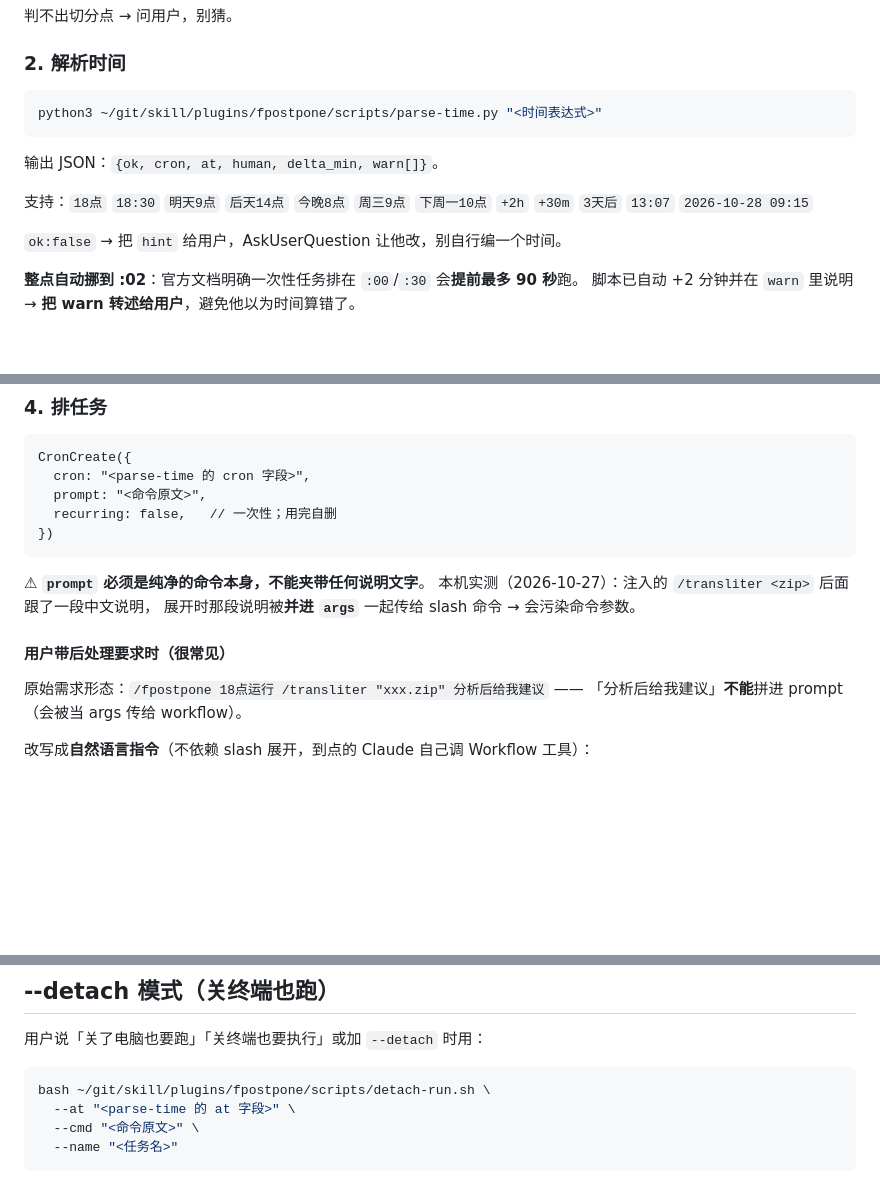
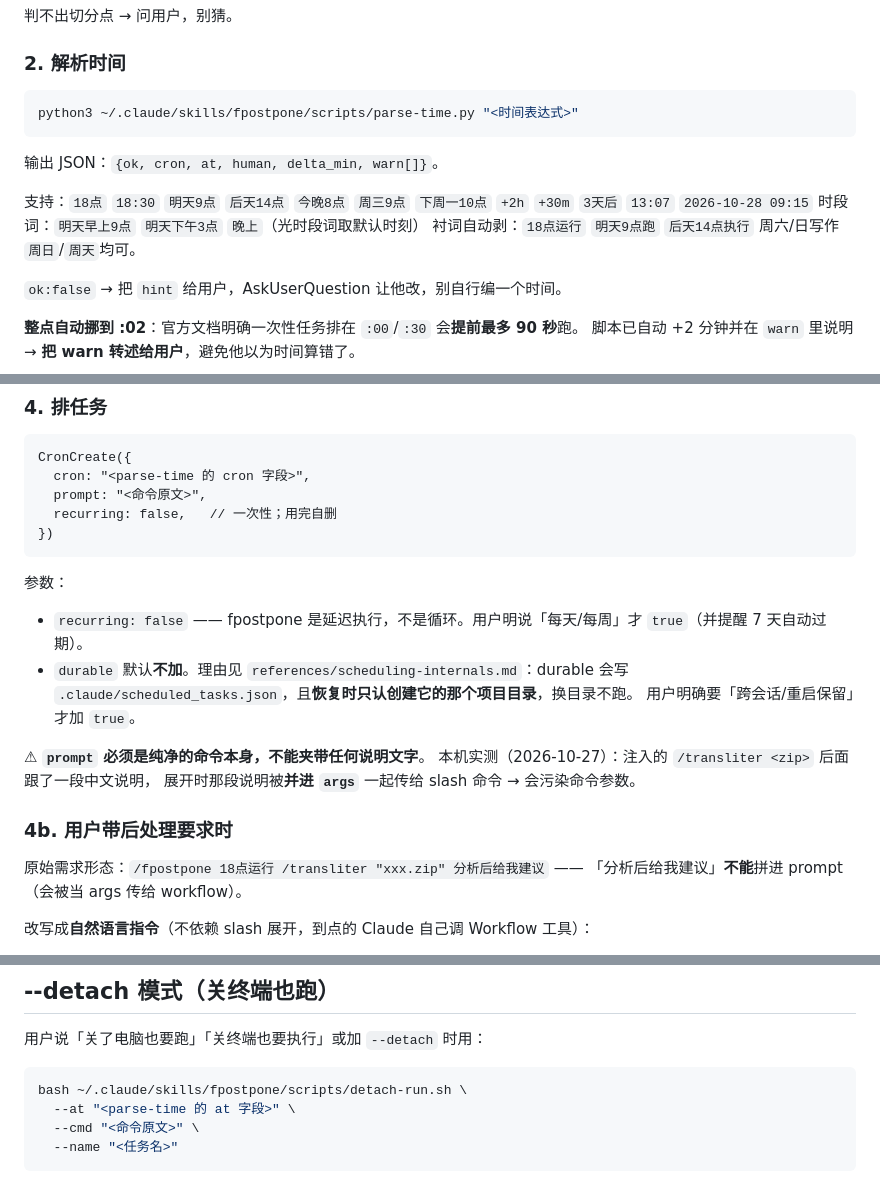
Before and after one commit to mengfanchun2017/skill, a Markdown page: plugins/fpostpone/SKILL.md, 3 parts joined by grey strips. Drawn GitHub-style; blank space fills up the shorter version.

Commit message:
Auto-sync: skill 1 文件
  plugins/fpostpone/SKILL.md

````diff
--- a/plugins/fpostpone/SKILL.md
+++ b/plugins/fpostpone/SKILL.md
@@ -42,13 +42,16 @@ allowed-tools: Bash, CronCreate, CronList, CronDelete, Read, Write, Workflow
 ### 2. 解析时间
 
 ```bash
-python3 ~/git/skill/plugins/fpostpone/scripts/parse-time.py "<时间表达式>"
+python3 ~/.claude/skills/fpostpone/scripts/parse-time.py "<时间表达式>"
 ```
 
 输出 JSON：`{ok, cron, at, human, delta_min, warn[]}`。
 
 支持：`18点` `18:30` `明天9点` `后天14点` `今晚8点` `周三9点` `下周一10点`
 `+2h` `+30m` `3天后` `13:07` `2026-10-28 09:15`
+时段词：`明天早上9点` `明天下午3点` `晚上`（光时段词取默认时刻）
+衬词自动剥：`18点运行` `明天9点跑` `后天14点执行`
+周六/日写作`周日`/`周天`均可。
 
 `ok:false` → 把 `hint` 给用户，AskUserQuestion 让他改，别自行编一个时间。
 
@@ -70,11 +73,17 @@ CronCreate({
 })
 ```
 
+参数：
+- `recurring: false` —— fpostpone 是延迟执行，不是循环。用户明说「每天/每周」才 `true`（并提醒 7 天自动过期）。
+- `durable` 默认**不加**。理由见 `references/scheduling-internals.md`：durable 会写
+  `.claude/scheduled_tasks.json`，且**恢复时只认创建它的那个项目目录**，换目录不跑。
+  用户明确要「跨会话/重启保留」才加 `true`。
+
 ⚠ **`prompt` 必须是纯净的命令本身，不能夹带任何说明文字**。
 本机实测（2026-10-27）：注入的 `/transliter <zip>` 后面跟了一段中文说明，
 展开时那段说明被**并进 `args`** 一起传给 slash 命令 → 会污染命令参数。
 
-#### 用户带后处理要求时（很常见）
+### 4b. 用户带后处理要求时
 
 原始需求形态：`/fpostpone 18点运行 /transliter "xxx.zip" 分析后给我建议`
 —— 「分析后给我建议」**不能**拼进 prompt（会被当 args 传给 workflow）。
@@ -118,7 +121,7 @@ CronCreate({
 用户说「关了电脑也要跑」「关终端也要执行」或加 `--detach` 时用：
 
 ```bash
-bash ~/git/skill/plugins/fpostpone/scripts/detach-run.sh \
+bash ~/.claude/skills/fpostpone/scripts/detach-run.sh \
   --at "<parse-time 的 at 字段>" \
   --cmd "<命令原文>" \
   --name "<任务名>"
````
Also changed, not shown: other parts of plugins/fpostpone/SKILL.md (+0 -6 lines).
